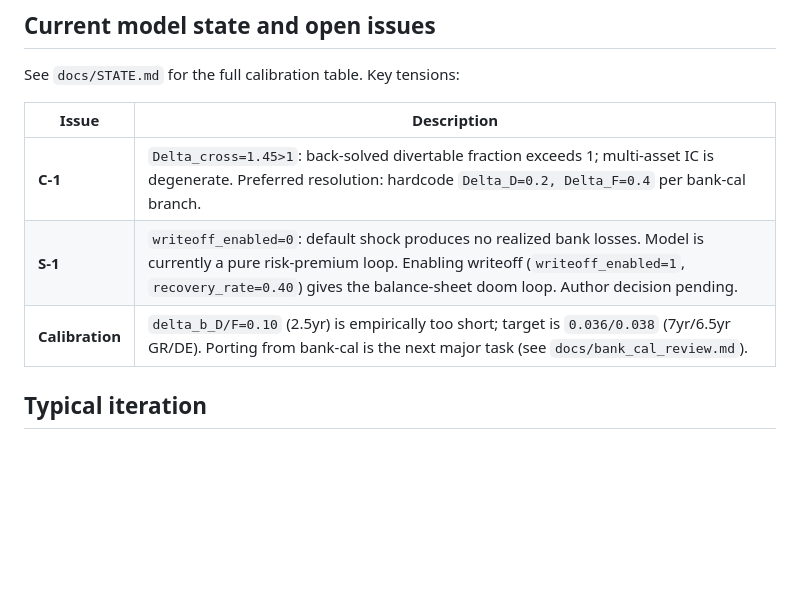
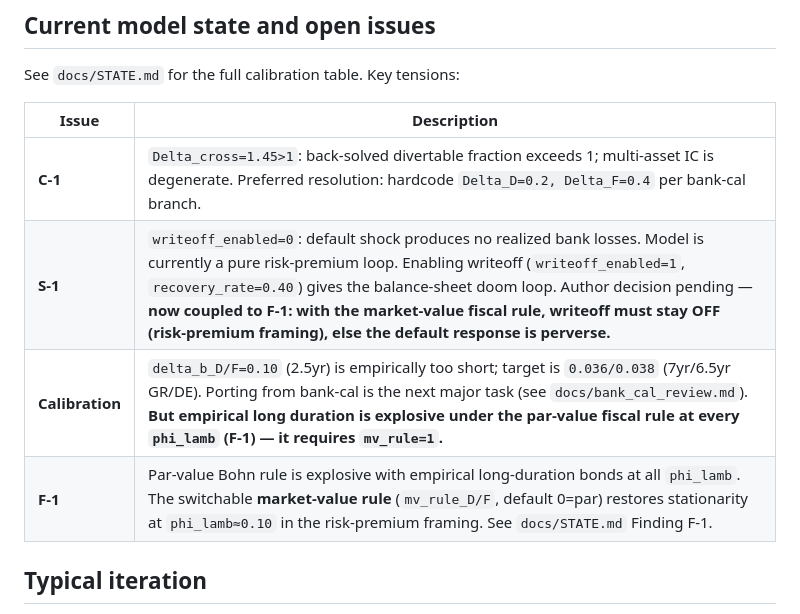
Before and after one commit to Daniel-Jensen/Quantitative_Model, a Markdown page: CLAUDE.md, the part around the change. Rendered like a GitHub page; blank space fills up the shorter version.

```diff
--- a/CLAUDE.md
+++ b/CLAUDE.md
@@ -92,8 +92,9 @@ See `docs/STATE.md` for the full calibration table. Key tensions:
 | Issue | Description |
 |-------|-------------|
 | **C-1** | `Delta_cross=1.45>1`: back-solved divertable fraction exceeds 1; multi-asset IC is degenerate. Preferred resolution: hardcode `Delta_D=0.2, Delta_F=0.4` per bank-cal branch. |
-| **S-1** | `writeoff_enabled=0`: default shock produces no realized bank losses. Model is currently a pure risk-premium loop. Enabling writeoff (`writeoff_enabled=1`, `recovery_rate=0.40`) gives the balance-sheet doom loop. Author decision pending. |
-| **Calibration** | `delta_b_D/F=0.10` (2.5yr) is empirically too short; target is `0.036/0.038` (7yr/6.5yr GR/DE). Porting from bank-cal is the next major task (see `docs/bank_cal_review.md`). |
+| **S-1** | `writeoff_enabled=0`: default shock produces no realized bank losses. Model is currently a pure risk-premium loop. Enabling writeoff (`writeoff_enabled=1`, `recovery_rate=0.40`) gives the balance-sheet doom loop. Author decision pending — **now coupled to F-1: with the market-value fiscal rule, writeoff must stay OFF (risk-premium framing), else the default response is perverse.** |
+| **Calibration** | `delta_b_D/F=0.10` (2.5yr) is empirically too short; target is `0.036/0.038` (7yr/6.5yr GR/DE). Porting from bank-cal is the next major task (see `docs/bank_cal_review.md`). **But empirical long duration is explosive under the par-value fiscal rule at every `phi_lamb` (F-1) — it requires `mv_rule=1`.** |
+| **F-1** | Par-value Bohn rule is explosive with empirical long-duration bonds at all `phi_lamb`. The switchable **market-value rule** (`mv_rule_D/F`, default 0=par) restores stationarity at `phi_lamb≈0.10` in the risk-premium framing. See `docs/STATE.md` Finding F-1. |
 
 ## Typical iteration
 
```
Also changed, not shown: docs/HANDOFF.md (+2 -2 lines), docs/bank_cal_review.md (+2 -0 lines).
